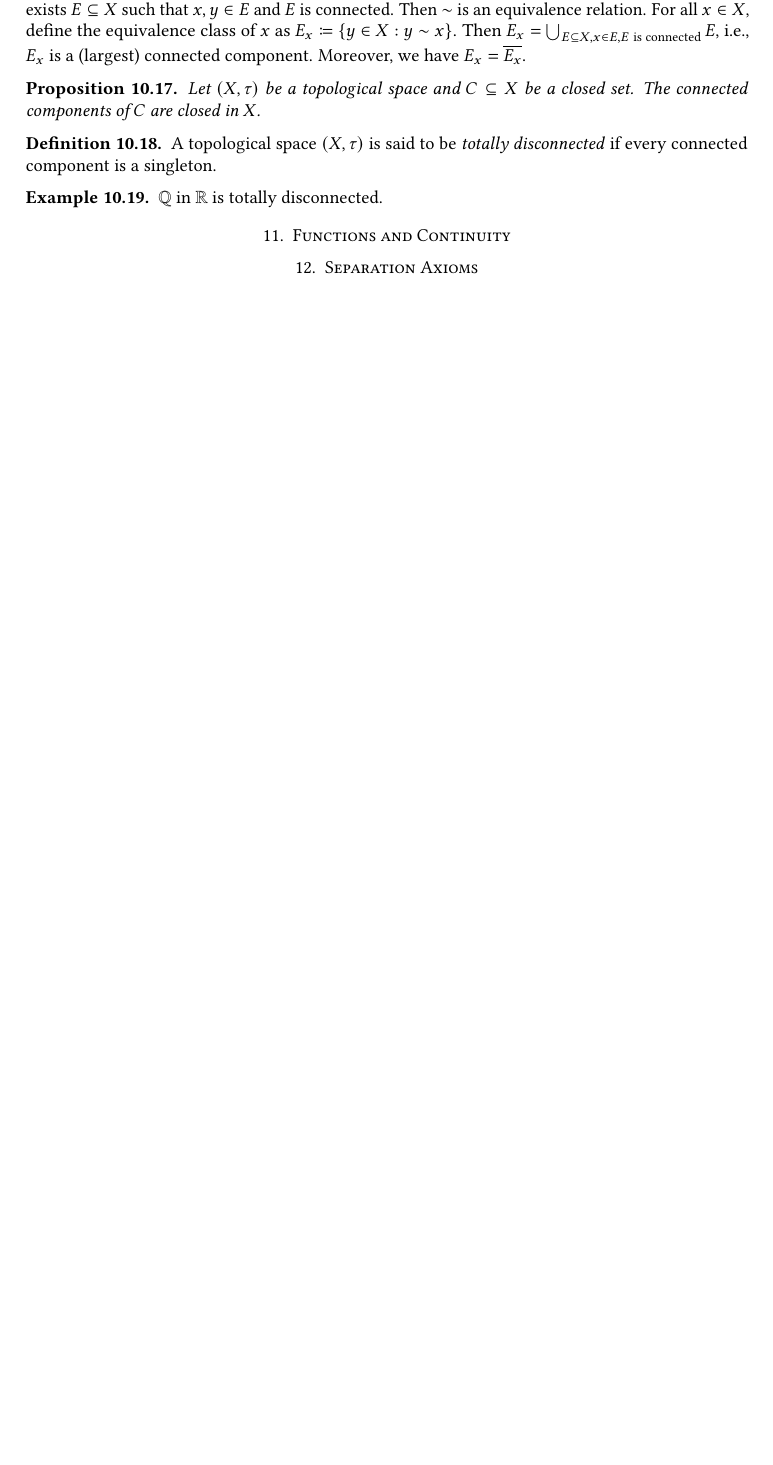
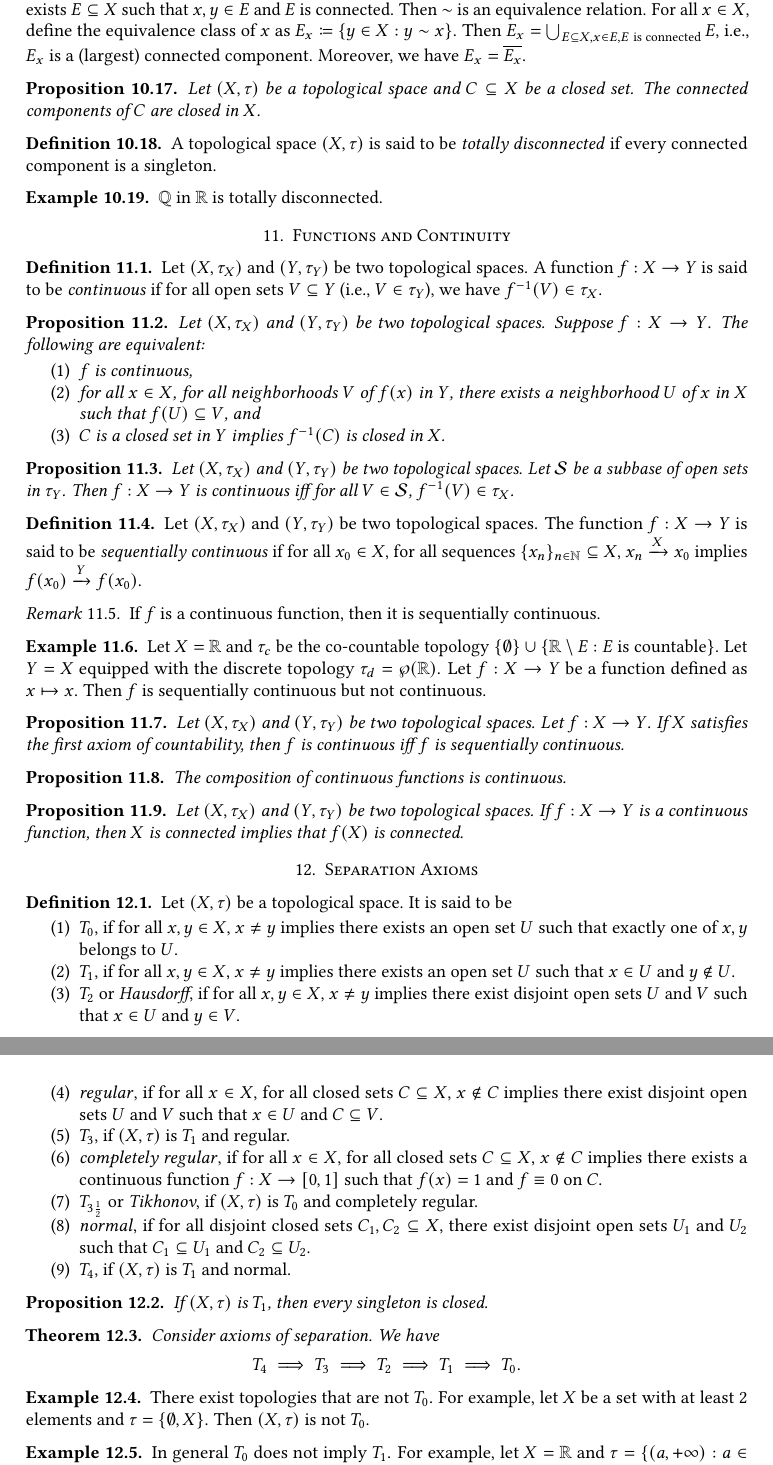
Before and after one commit to stonebuddha/GeneralTopologyNotes, a LaTeX document (main.tex): part of page 9 of 9 before the commit and two parts of pages 9 and 10 of 10 after it, the two joined at a grey line, cut so that both start at the same text, the shorter picture padded with empty space. Compiled offline with pdfLaTeX.

Commit message:
finished the current skeleton

```diff
--- a/main.tex
+++ b/main.tex
@@ -662,4 +662,97 @@
 
 \section{Functions and Continuity}
 
+\begin{definition}\label{De:ContinuousFunctions}
+	Let $(X,\tau_X)$ and $(Y,\tau_Y)$ be two topological spaces.
+	A function $f : X \to Y$ is said to be \emph{continuous} if for all open sets $V \subseteq Y$ (i.e., $V \in \tau_Y$), we have $f^{-1}(V) \in \tau_X$.
+\end{definition}
+
+\begin{proposition}\label{Prop:SomeEquivResultsAboutContFunc}
+	Let $(X,\tau_X)$ and $(Y,\tau_Y)$ be two topological spaces.
+	Suppose $f : X \to Y$.
+	The following are equivalent:
+	\begin{enumerate}
+		\item $f$ is continuous,
+		\item for all $x \in X$, for all neighborhoods $V$ of $f(x)$ in $Y$, there exists a neighborhood $U$ of $x$ in $X$ such that $f(U) \subseteq V$, and
+		\item $C$ is a closed set in $Y$ implies $f^{-1}(C)$ is closed in $X$.
+	\end{enumerate}
+\end{proposition}
+
+\begin{proposition}\label{Prop:ContFuncIffOnSubbase}
+	Let $(X,\tau_X)$ and $(Y,\tau_Y)$ be two topological spaces.
+	Let $\calS$ be a subbase of open sets in $\tau_Y$.
+	Then $f : X \to Y$ is continuous iff for all $V \in \calS$, $f^{-1}(V) \in \tau_X$.
+\end{proposition}
+
+\begin{definition}\label{De:SequentiallyContinuous}
+	Let $(X,\tau_X)$ and $(Y,\tau_Y)$ be two topological spaces.
+	The function $f : X \to Y$ is said to be \emph{sequentially continuous} if for all $x_0 \in X$, for all sequences $\{x_n\}_{n \in \bbN} \subseteq X$, $x_n \xrightarrow{X} x_0$ implies $f(x_0) \xrightarrow{Y} f(x_0)$.
+\end{definition}
+
+\begin{remark}\label{Rem:ContImplySeqCont}
+	If $f$ is a continuous function, then it is sequentially continuous.
+\end{remark}
+
+\begin{example}\label{Exa:SeqContNotCont}
+	Let $X = \bbR$ and $\tau_c$ be the co-countable topology $\{ \emptyset \} \cup \{ \bbR \setminus E : E~\text{is countable} \}$.
+	Let $Y = X$ equipped with the discrete topology $\tau_d = \wp(\bbR)$.
+	Let $f : X \to Y$ be a function defined as $x \mapsto x$.
+	Then $f$ is sequentially continuous but not continuous.
+\end{example}
+
+\begin{proposition}\label{Prop:FstAxCountContIffSeqCont}
+	Let $(X,\tau_X)$ and $(Y,\tau_Y)$ be two topological spaces.
+	Let $f : X\to Y$.
+	If $X$ satisfies the first axiom of countability, then $f$ is continuous iff $f$ is sequentially continuous.
+\end{proposition}
+
+\begin{proposition}\label{Prop:ContCompIsCont}
+	The composition of continuous functions is continuous.
+\end{proposition}
+
+\begin{proposition}\label{Prop:ContPreserveConn}
+	Let $(X,\tau_X)$ and $(Y,\tau_Y)$ be two topological spaces.
+	If $f : X \to Y$ is a continuous function, then $X$ is connected implies that $f(X)$ is connected.
+\end{proposition}
+
 \section{Separation Axioms}
+
+\begin{definition}\label{De:AxiomsOfSeparation}
+	Let $(X,\tau)$ be a topological space.
+	It is said to be
+	\begin{enumerate}
+		\item $T_0$, if for all $x,y \in X$, $x \neq y$ implies there exists an open set $U$ such that exactly one of $x,y$ belongs to $U$.
+		\item $T_1$, if for all $x,y \in X$, $x \neq y$ implies there exists an open set $U$ such that $x \in U$ and $y \not\in U$.
+		\item $T_2$ or \emph{Hausdorff}, if for all $x,y \in X$, $x \neq y$ implies there exist disjoint open sets $U$ and $V$ such that $x \in U$ and $y \in V$.
+		\item \emph{regular}, if for all $x \in X$, for all closed sets $C \subseteq X$, $x \not\in C$ implies there exist disjoint open sets $U$ and $V$ such that $x \in U$ and $C \subseteq V$.
+		\item $T_3$, if $(X,\tau)$ is $T_1$ and regular.
+		\item \emph{completely regular}, if for all $x \in X$, for all closed sets $C \subseteq X$, $x \not\in C$ implies there exists a continuous function $f : X \to [0,1]$ such that $f(x) = 1$ and $f \equiv 0$ on $C$.
+		\item $T_{3\frac{1}{2}}$ or \emph{Tikhonov}, if $(X,\tau)$ is $T_0$ and completely regular.
+		\item \emph{normal}, if for all disjoint closed sets $C_1,C_2 \subseteq X$, there exist disjoint open sets $U_1$ and $U_2$ such that $C_1 \subseteq U_1$ and $C_2 \subseteq U_2$.
+		\item $T_4$, if $(X,\tau)$ is $T_1$ and normal.
+	\end{enumerate}
+\end{definition}
+
+\begin{proposition}\label{Prop:T1SingletonClosed}
+	If $(X,\tau)$ is $T_1$, then every singleton is closed.
+\end{proposition}
+
+\begin{theorem}\label{The:HierarchyOfSeparation}
+	Consider axioms of separation.
+	We have
+	\begin{equation*}
+		T_4 \implies T_3 \implies T_2 \implies T_1 \implies T_0.
+	\end{equation*}
+\end{theorem}
+
+\begin{example}\label{Exa:NotT0}
+	There exist topologies that are not $T_0$.
+	For example, let $X$ be a set with at least 2 elements and $\tau = \{ \emptyset, X\}$.
+	Then $(X,\tau)$ is not $T_0$.
+\end{example}
+
+\begin{example}\label{Exa:T0NotImplyT1}
+	In general $T_0$ does not imply $T_1$.
+	For example, let $X = \bbR$ and $\tau = \{ (a,+\infty) : a \in \bbR \} \cup \{ \emptyset \}$.
+	Then $(X,\tau)$ is $T_0$ but not $T_1$.
+\end{example}
```
Also changed, not shown: main.tex (21 more changed lines).
